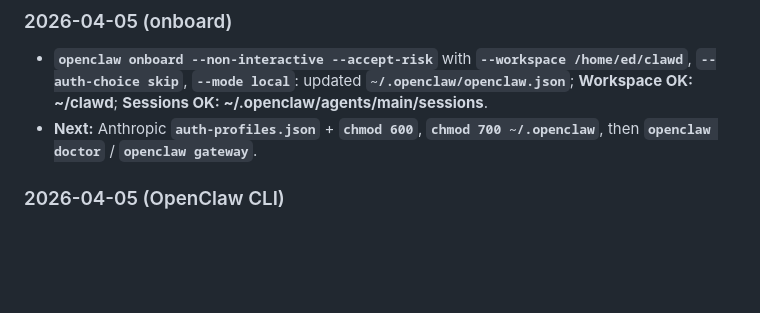
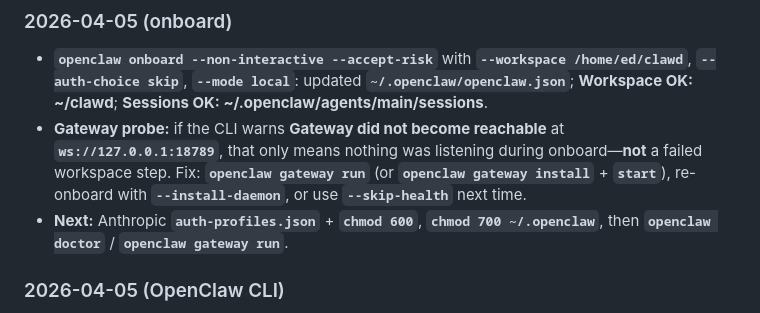
Before and after one commit to farrox/myOpenClaw, a Markdown page: ubuntu_status.md, the part around the change. Rendered like a GitHub page; blank space fills up the shorter version.

Commit message:
docs: ubuntu_status — onboard gateway probe note
Made-with: Cursor

```diff
--- a/ubuntu_status.md
+++ b/ubuntu_status.md
@@ -61,7 +61,8 @@ Living log of **what we verified**, **what we assumed**, and **steps taken** for
 ### 2026-04-05 (onboard)
 
 - **`openclaw onboard --non-interactive --accept-risk`** with **`--workspace /home/ed/clawd`**, **`--auth-choice skip`**, **`--mode local`**: updated **`~/.openclaw/openclaw.json`**; **Workspace OK: ~/clawd**; **Sessions OK: ~/.openclaw/agents/main/sessions**.
-- **Next:** Anthropic **`auth-profiles.json`** + **`chmod 600`**, **`chmod 700 ~/.openclaw`**, then **`openclaw doctor`** / **`openclaw gateway`**.
+- **Gateway probe:** if the CLI warns **Gateway did not become reachable** at **`ws://127.0.0.1:18789`**, that only means nothing was listening during onboard—**not** a failed workspace step. Fix: **`openclaw gateway run`** (or **`openclaw gateway install`** + **`start`**), re-onboard with **`--install-daemon`**, or use **`--skip-health`** next time.
+- **Next:** Anthropic **`auth-profiles.json`** + **`chmod 600`**, **`chmod 700 ~/.openclaw`**, then **`openclaw doctor`** / **`openclaw gateway run`**.
 
 ### 2026-04-05 (OpenClaw CLI)
 
```
